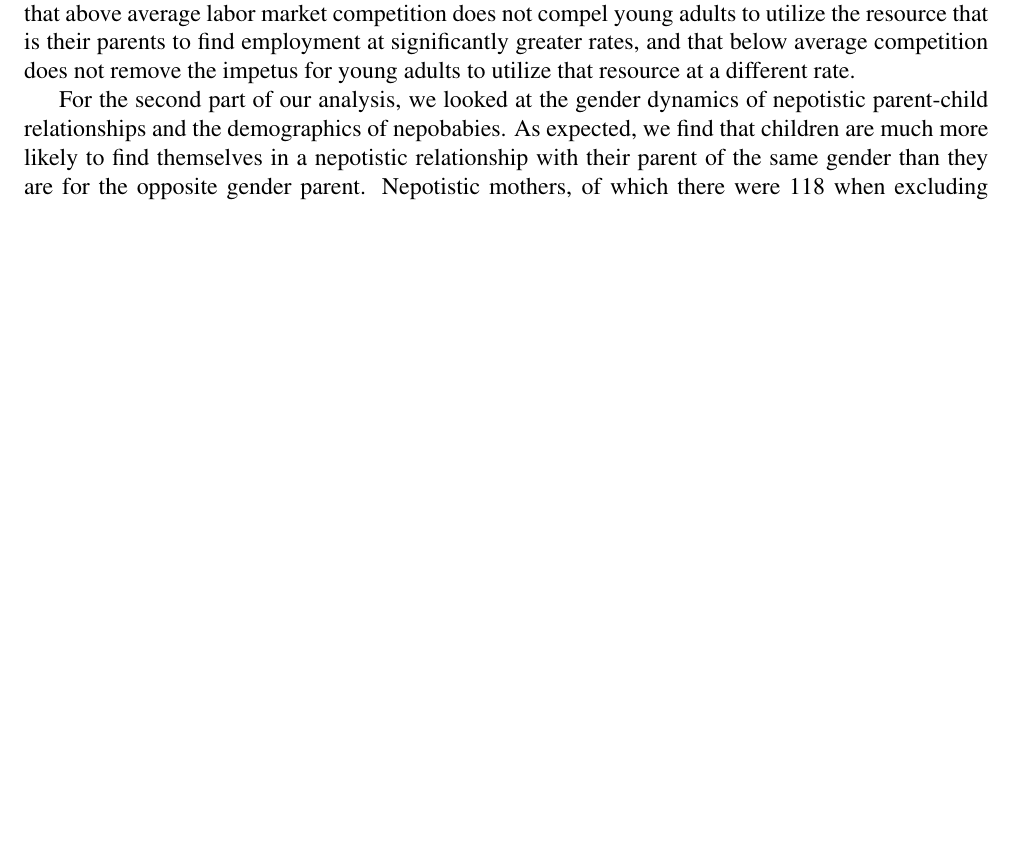
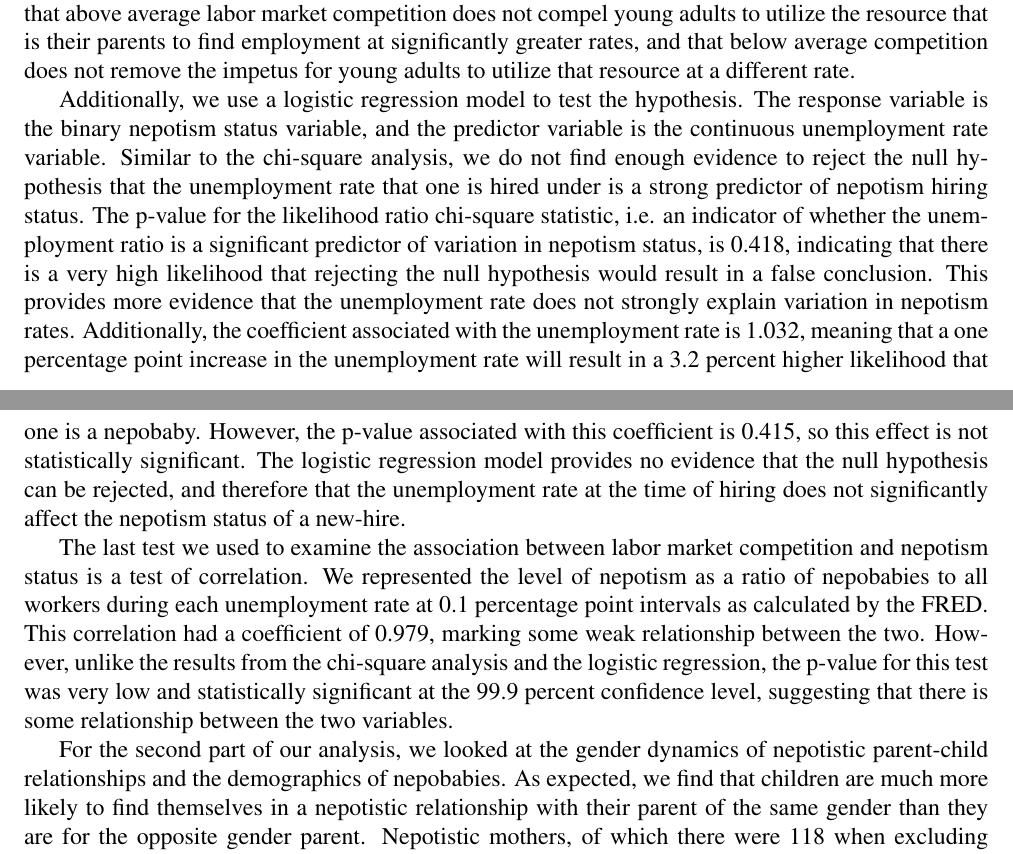
Before and after one commit to ecn310/course-project-nepobabies, a LaTeX document (NepobabiesFinalReport.tex): part of page 5 of 9 before the commit and two parts of pages 5 and 6 of 10 after it, the two joined at a grey line, cut so that both start at the same text, the shorter picture padded with empty space. Compiled offline with pdfLaTeX.

Commit message:
updates to results section

```diff
--- a/NepobabiesFinalReport.tex
+++ b/NepobabiesFinalReport.tex
@@ -115,6 +115,17 @@ After categorizing our sample of nepobabies in this manner, we conducted a chi-s
     \label{fig:enter-label}
 \end{figure}
 
+
+Additionally, we use a logistic regression model to test the hypothesis. The response variable is the binary nepotism status variable, and the predictor variable is the continuous unemployment rate variable. Similar to the chi-square analysis, we do not find enough evidence to reject the null hypothesis that the unemployment rate that one is hired under is a strong predictor of nepotism hiring status. The p-value for the likelihood ratio chi-square statistic, i.e. an indicator of whether the unemployment ratio is a significant predictor of variation in nepotism status, is 0.418, indicating that there is a very high likelihood that rejecting the null hypothesis would result in a false conclusion. This provides more evidence that the unemployment rate does not strongly explain variation in nepotism rates. Additionally, the coefficient associated with the unemployment rate is 1.032, meaning that a one percentage point increase in the unemployment rate will result in a 3.2 percent higher likelihood that one is a nepobaby. However, the p-value associated with this coefficient is 0.415, so this effect is not statistically significant. The logistic regression model provides no evidence that the null hypothesis can be rejected, and therefore that the unemployment rate at the time of hiring does not significantly affect the nepotism status of a new-hire.
+
+The last test we used to examine the association between labor market competition and nepotism status is a test of correlation. We represented the level of nepotism as a ratio of nepobabies to all workers during each unemployment rate at 0.1 percentage point intervals as calculated by the FRED. This correlation had a coefficient of 0.979, marking some weak relationship between the two. However, unlike the results from the chi-square analysis and the logistic regression, the p-value for this test was very low and statistically significant at the 99.9 percent confidence level, suggesting that there is some relationship between the two variables.
+
+
+
+
+
+
+
 For the second part of our analysis, we looked at the gender dynamics of nepotistic parent-child relationships and the demographics of nepobabies. As expected, we find that children are much more likely to find themselves in a nepotistic relationship with their parent of the same gender than they are for the opposite gender parent. Nepotistic mothers, of which there were 118 when excluding mothers who had the same industry as the respondent’s father, were much more likely to have their daughters in the same industry than their sons. Of the nepotistic mother-child relationships, 71 percent were daughters and only 29 percent were sons. This highly gendered relationship holds true for nepotistic fathers. When excluding fathers who had the same industry as the respondent’s mother, there were 145 nepotistic fathers. Of the nepotistic father-child relationships, 80 percent were sons and only 20 percent were daughters. It is then no surprise that running a chi-square test testing the association between nepotistic parent sex and nepotistic child sex is statistically significant at the 99 percent confidence level. This dramatic relationship can be seen in the grouped-bar chart shown in Figure 2. While labor market gender dynamics, i.e. the gendered and sex-stereotyped roles that exist ubiquitously in the labor market, make this relationship no suprise, we see oppportunity for further study on this relationship. It is unclear, with a sample size this small, whether or not fathers feel more comfortable or are in better positions to support their children in finding jobs, or vice versa.
 
 \begin{figure}
```
